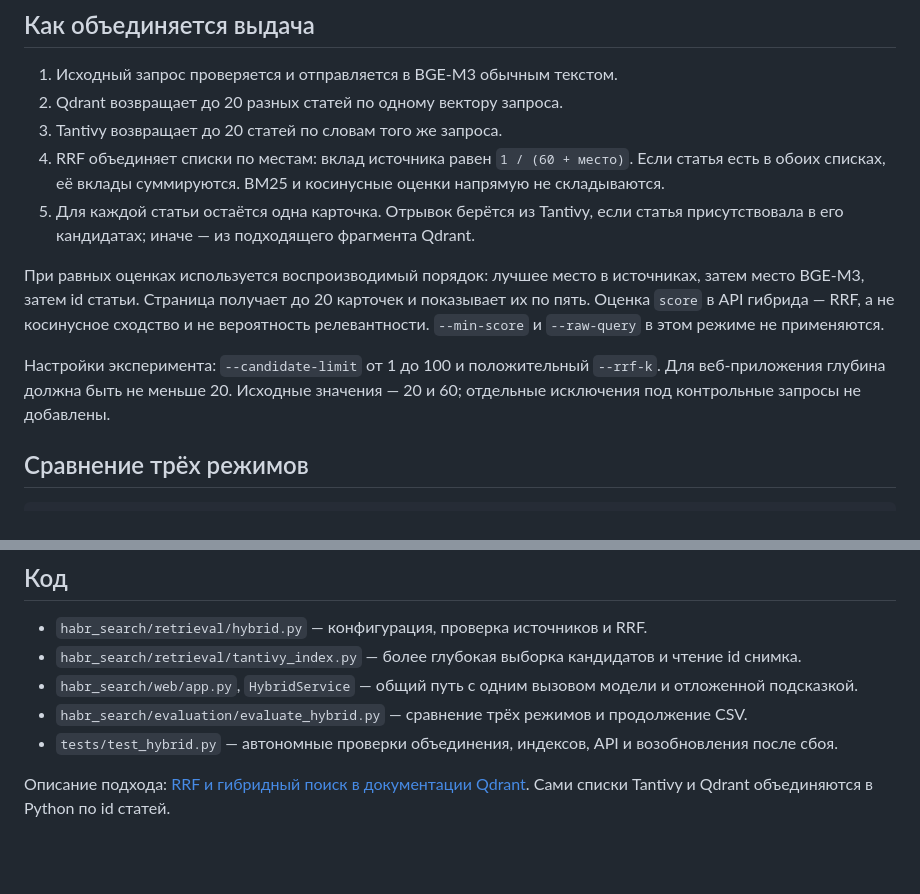
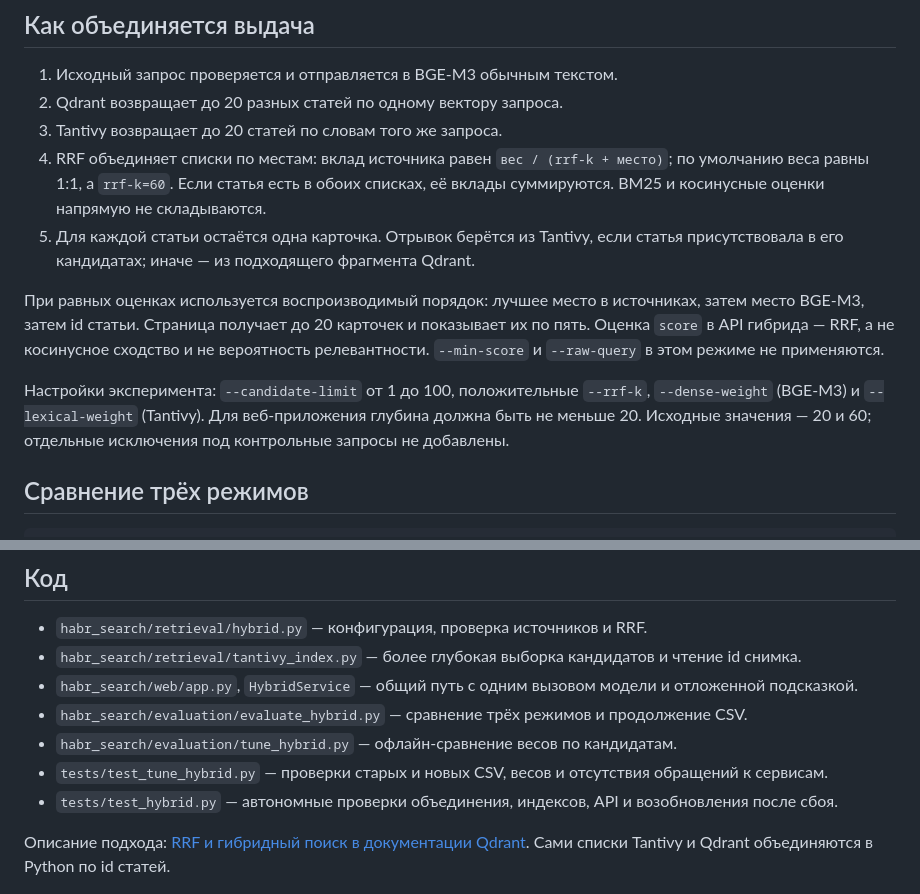
Before and after one commit to karas3vv/ssu-search-engine, a Markdown page: docs/HYBRID.md, 2 parts joined by grey strips. Drawn GitHub-style; blank space fills up the shorter version.

```diff
--- a/docs/HYBRID.md
+++ b/docs/HYBRID.md
@@ -30,12 +30,12 @@ python -m habr_search.evaluation.evaluate_hybrid \
 1. Исходный запрос проверяется и отправляется в BGE-M3 обычным текстом.
 2. Qdrant возвращает до 20 разных статей по одному вектору запроса.
 3. Tantivy возвращает до 20 статей по словам того же запроса.
-4. RRF объединяет списки по местам: вклад источника равен `1 / (60 + место)`. Если статья есть в обоих списках, её вклады суммируются. BM25 и косинусные оценки напрямую не складываются.
+4. RRF объединяет списки по местам: вклад источника равен `вес / (rrf-k + место)`; по умолчанию веса равны 1:1, а `rrf-k=60`. Если статья есть в обоих списках, её вклады суммируются. BM25 и косинусные оценки напрямую не складываются.
 5. Для каждой статьи остаётся одна карточка. Отрывок берётся из Tantivy, если статья присутствовала в его кандидатах; иначе — из подходящего фрагмента Qdrant.
 
 При равных оценках используется воспроизводимый порядок: лучшее место в источниках, затем место BGE-M3, затем id статьи. Страница получает до 20 карточек и показывает их по пять. Оценка `score` в API гибрида — RRF, а не косинусное сходство и не вероятность релевантности. `--min-score` и `--raw-query` в этом режиме не применяются.
 
-Настройки эксперимента: `--candidate-limit` от 1 до 100 и положительный `--rrf-k`. Для веб-приложения глубина должна быть не меньше 20. Исходные значения — 20 и 60; отдельные исключения под контрольные запросы не добавлены.
+Настройки эксперимента: `--candidate-limit` от 1 до 100, положительные `--rrf-k`, `--dense-weight` (BGE-M3) и `--lexical-weight` (Tantivy). Для веб-приложения глубина должна быть не меньше 20. Исходные значения — 20 и 60; отдельные исключения под контрольные запросы не добавлены.
 
 ## Сравнение трёх режимов
 
@@ -74,6 +108,8 @@ RRF может поднять статьи, найденные обоими ис
 - `habr_search/retrieval/tantivy_index.py` — более глубокая выборка кандидатов и чтение id снимка.
 - `habr_search/web/app.py`, `HybridService` — общий путь с одним вызовом модели и отложенной подсказкой.
 - `habr_search/evaluation/evaluate_hybrid.py` — сравнение трёх режимов и продолжение CSV.
+- `habr_search/evaluation/tune_hybrid.py` — офлайн-сравнение весов по кандидатам.
+- `tests/test_tune_hybrid.py` — проверки старых и новых CSV, весов и отсутствия обращений к сервисам.
 - `tests/test_hybrid.py` — автономные проверки объединения, индексов, API и возобновления после сбоя.
 
 Описание подхода: [RRF и гибридный поиск в документации Qdrant](https://qdrant.tech/documentation/search/hybrid-queries/#reciprocal-rank-fusion-rrf). Сами списки Tantivy и Qdrant объединяются в Python по id статей.
```
Also changed, not shown: other parts of docs/HYBRID.md (+34 -0 lines), README.md (+1 -1 lines), docs/WEB.md (+1 -1 lines).
